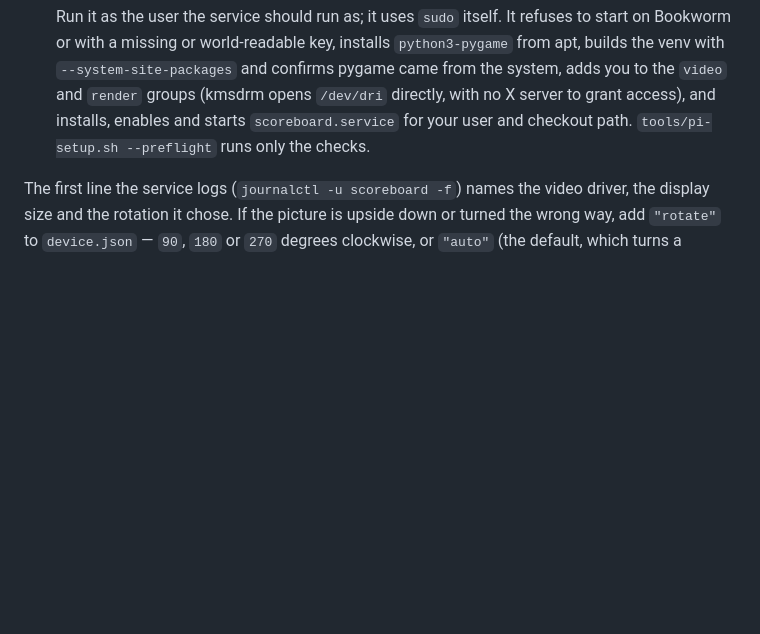
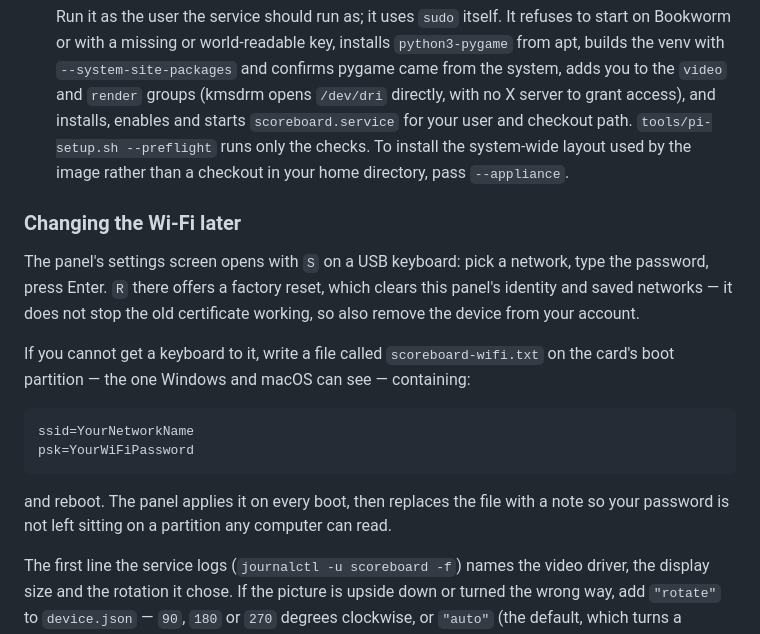
Before and after one commit to DavidJDrake/hockeytrack-scoreboard, a Markdown page: README.md, the part around the change. Drawn GitHub-style; blank space fills up the shorter version.

```diff
--- a/README.md
+++ b/README.md
@@ -107,7 +107,25 @@ make deploy
    adds you to the `video` and `render` groups (kmsdrm opens `/dev/dri`
    directly, with no X server to grant access), and installs, enables and
    starts `scoreboard.service` for your user and checkout path.
-   `tools/pi-setup.sh --preflight` runs only the checks.
+   `tools/pi-setup.sh --preflight` runs only the checks. To install the
+   system-wide layout used by the image rather than a checkout in your
+   home directory, pass `--appliance`.
+
+### Changing the Wi-Fi later
+
+The panel's settings screen opens with `S` on a USB keyboard: pick a network,
+type the password, press Enter. `R` there offers a factory reset, which clears
+this panel's identity and saved networks — it does not stop the old certificate
+working, so also remove the device from your account.
+
+If you cannot get a keyboard to it, write a file called `scoreboard-wifi.txt`
+on the card's boot partition — the one Windows and macOS can see — containing:
+
+    ssid=YourNetworkName
+    psk=YourWiFiPassword
+
+and reboot. The panel applies it on every boot, then replaces the file with a
+note so your password is not left sitting on a partition any computer can read.
 
 The first line the service logs (`journalctl -u scoreboard -f`) names the
 video driver, the display size and the rotation it chose. If the picture is
```
Also changed, not shown: docs/hardware-checks.md (added, +86 -0 lines).
